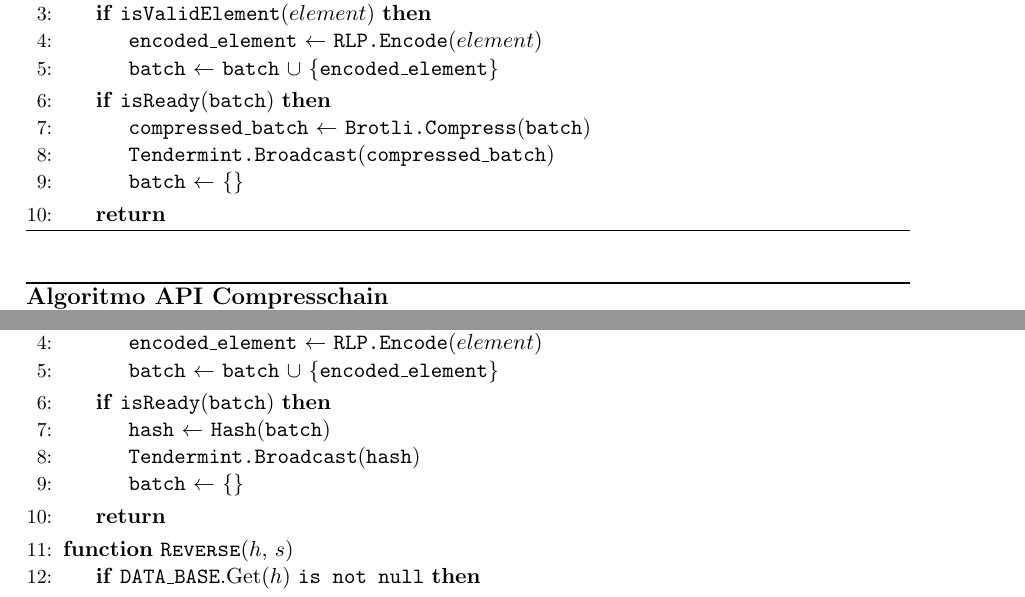
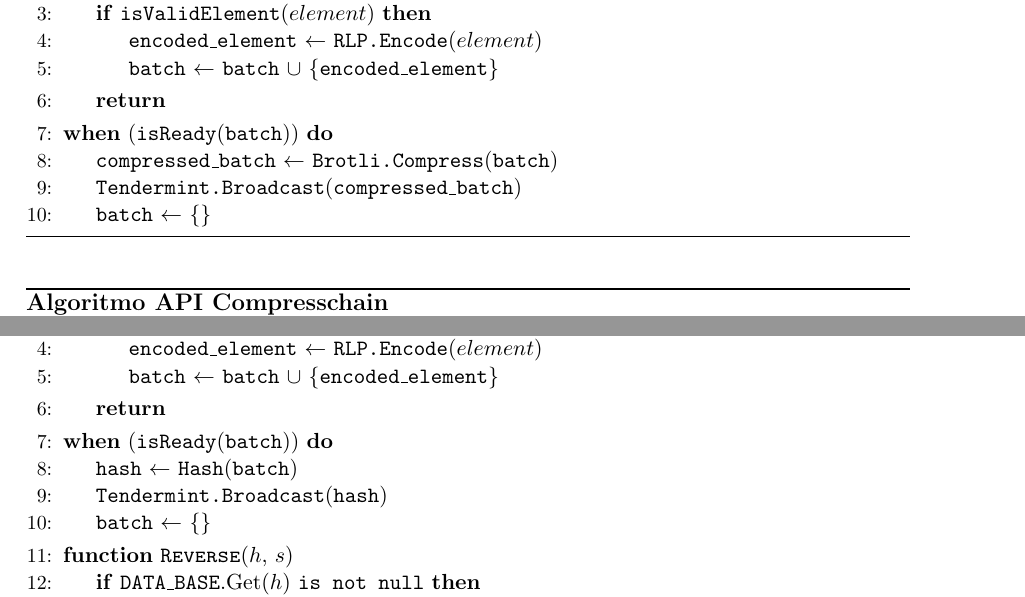
Before and after one commit to gabina/Hashchain, a LaTeX book (article.tex, which reads algorithms/alg-collector-brotli.tex, algorithms/alg-collector-hash.tex): two parts of pages 32 and 42 of 65, joined at a grey line, cut so that both start at the same text. Compiled offline with pdfLaTeX.

Commit message:
Continue working on Marga comments

```diff
--- a/algorithms/alg-collector-brotli.tex
+++ b/algorithms/alg-collector-brotli.tex
@@ -14,15 +14,17 @@
             			\State \texttt{encoded\_element} $\leftarrow$ \texttt{RLP.Encode}($element$)
 					        \State \texttt{batch} $\leftarrow$ \texttt{batch} $\cup$ \{\texttt{encoded\_element}\}
                 \EndIf
-
-             		\If {\<isReady>(\<batch>)}
-             			\State \texttt{compressed\_batch} $\leftarrow$  \texttt{Brotli.Compress}(\texttt{batch})
-                	\State \texttt{Tendermint.Broadcast}(\texttt{compressed\_batch})
-              		%\State \Call{\<reset>}{\null}
-                  \State \texttt{batch} $\leftarrow$ \{\}
-             	  \EndIf
                 \State \textbf{return}
             \EndFunction
+
+            \smallskip
+
+            \When {\<isReady>(\<batch>)}
+              \State \texttt{compressed\_batch} $\leftarrow$  \texttt{Brotli.Compress}(\texttt{batch})
+              \State \texttt{Tendermint.Broadcast}(\texttt{compressed\_batch})
+              %\State \Call{\<reset>}{\null}
+              \State \texttt{batch} $\leftarrow$ \{\}
+            \EndWhen
 
             % \Function{\<reset>}{\null}\label{alg:brotli_reset}
             % 		\State \texttt{batch} $\leftarrow$ \{\}
--- a/algorithms/alg-collector-hash.tex
+++ b/algorithms/alg-collector-hash.tex
@@ -14,17 +14,17 @@
             			\State \texttt{encoded\_element} $\leftarrow$ \texttt{RLP.Encode}($element$)
 					        \State \texttt{batch} $\leftarrow$ \texttt{batch} $\cup$ \{\texttt{encoded\_element}\}
                 \EndIf
-
-                \If {\<isReady>(\<batch>)}
-             		  \State \texttt{hash} $\leftarrow$  \texttt{Hash}(\texttt{batch})
-                	\State \texttt{Tendermint.Broadcast}(\texttt{hash})
-              		%\State \Call{\<reset>}{\null}
-                  \State \texttt{batch} $\leftarrow$ \{\}
-             	  \EndIf
                 \State \textbf{return}
             \EndFunction
 
             \smallskip
+
+            \When {\<isReady>(\<batch>)}
+              \State \texttt{hash} $\leftarrow$  \texttt{Hash}(\texttt{batch})
+              \State \texttt{Tendermint.Broadcast}(\texttt{hash})
+              %\State \Call{\<reset>}{\null}
+              \State \texttt{batch} $\leftarrow$ \{\}
+            \EndWhen
 
             \Function{\<Reverse>}{$h$, $s$}\label{alg:hash_request_tx}
               \If {\texttt{DATA\_BASE}.Get($h$) \texttt{is not null}}
```
Also changed, not shown: Implementations.tex (+2 -2 lines).
